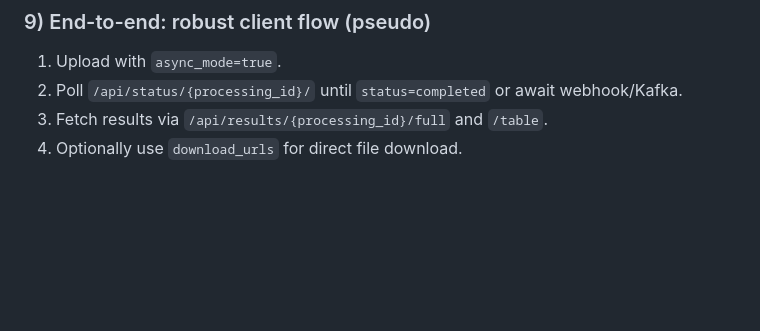
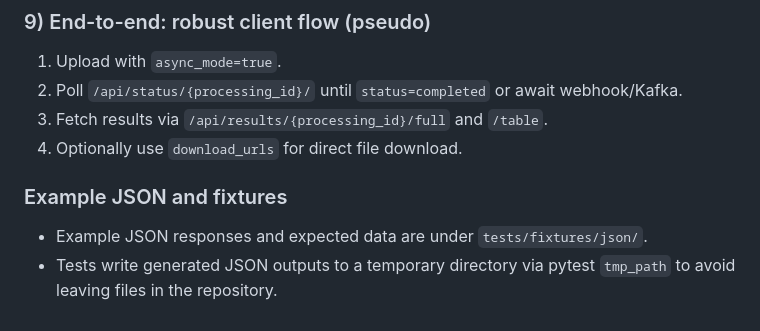
Before and after one commit to ib-agent/excel-ingest-convert-to-JSON, a Markdown page: docs/api-cookbook.md, the part around the change. Rendered like a GitHub page; blank space fills up the shorter version.

```diff
--- a/docs/api-cookbook.md
+++ b/docs/api-cookbook.md
@@ -137,3 +137,8 @@ curl -s "http://localhost:8000/api/storage/get-json/?key=<key>"
 2. Poll `/api/status/{processing_id}/` until `status=completed` or await webhook/Kafka.
 3. Fetch results via `/api/results/{processing_id}/full` and `/table`.
 4. Optionally use `download_urls` for direct file download.
+
+### Example JSON and fixtures
+
+- Example JSON responses and expected data are under `tests/fixtures/json/`.
+- Tests write generated JSON outputs to a temporary directory via pytest `tmp_path` to avoid leaving files in the repository.
```
Also changed, not shown: docs/api-usage-guide.md (+5 -0 lines).
